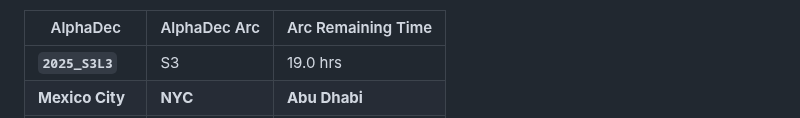
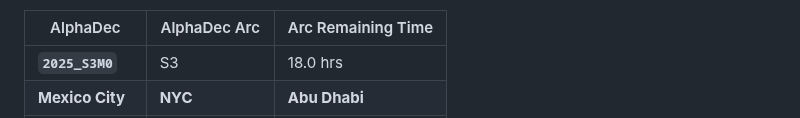
Before and after one commit to firasd/alphadec, a Markdown page: README.md, the part around one of its changes. GitHub-like rendering.

Commit message:
Update clock in README

```diff
--- a/README.md
+++ b/README.md
@@ -20,5 +20,5 @@ Current time snapshot (automatically updated; may be around 1 hour behind):
 
 | AlphaDec | AlphaDec Arc | Arc Remaining Time |
 |----------|---------------|--------------------|
-| **`2025_S3L3`** | S3 | 19.0 hrs|
+| **`2025_S3M0`** | S3 | 18.0 hrs|
 |  **Mexico City** |  **NYC** |  **Abu Dhabi** |
```
Also changed, not shown: other parts of README.md (+3 -3 lines).
